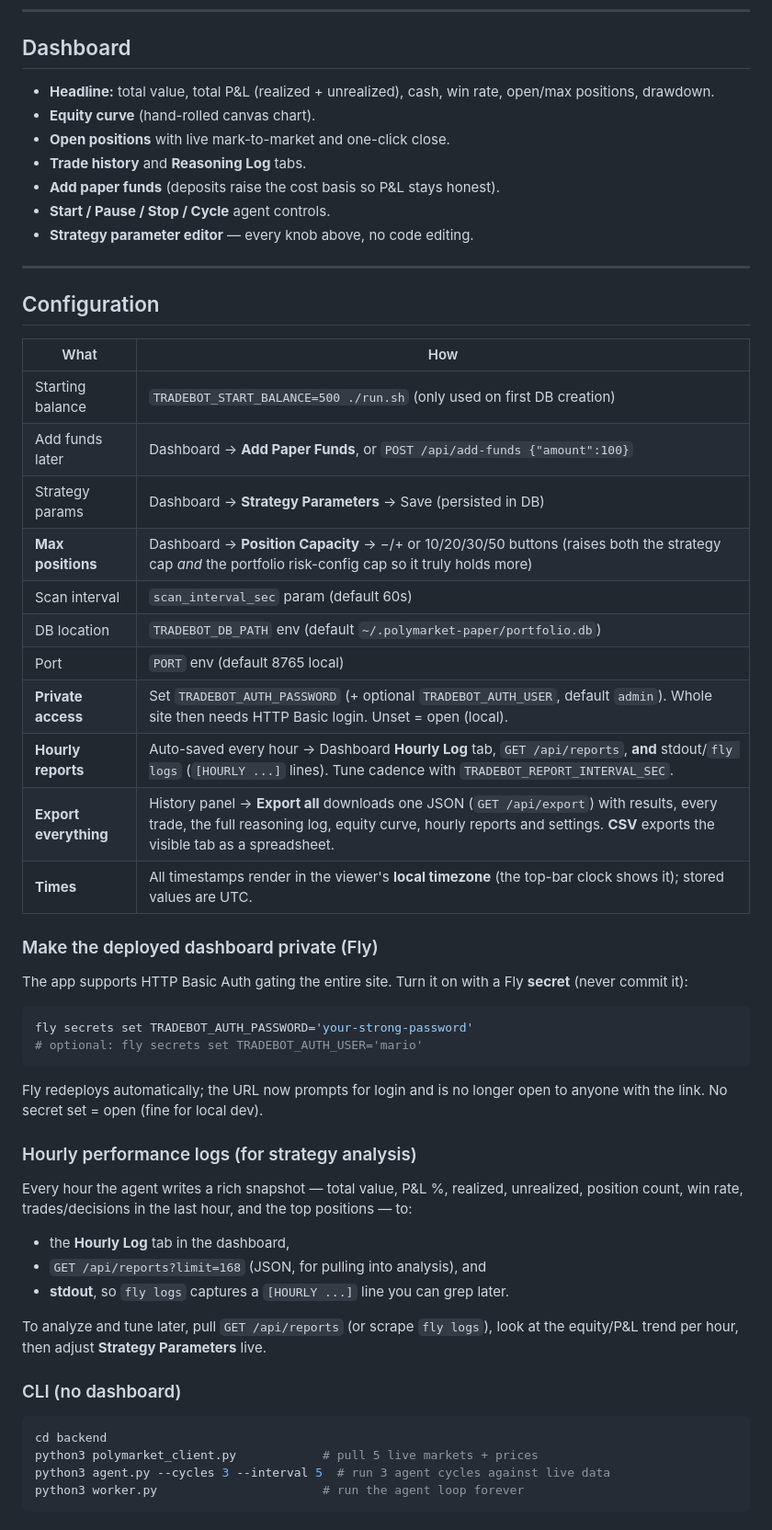
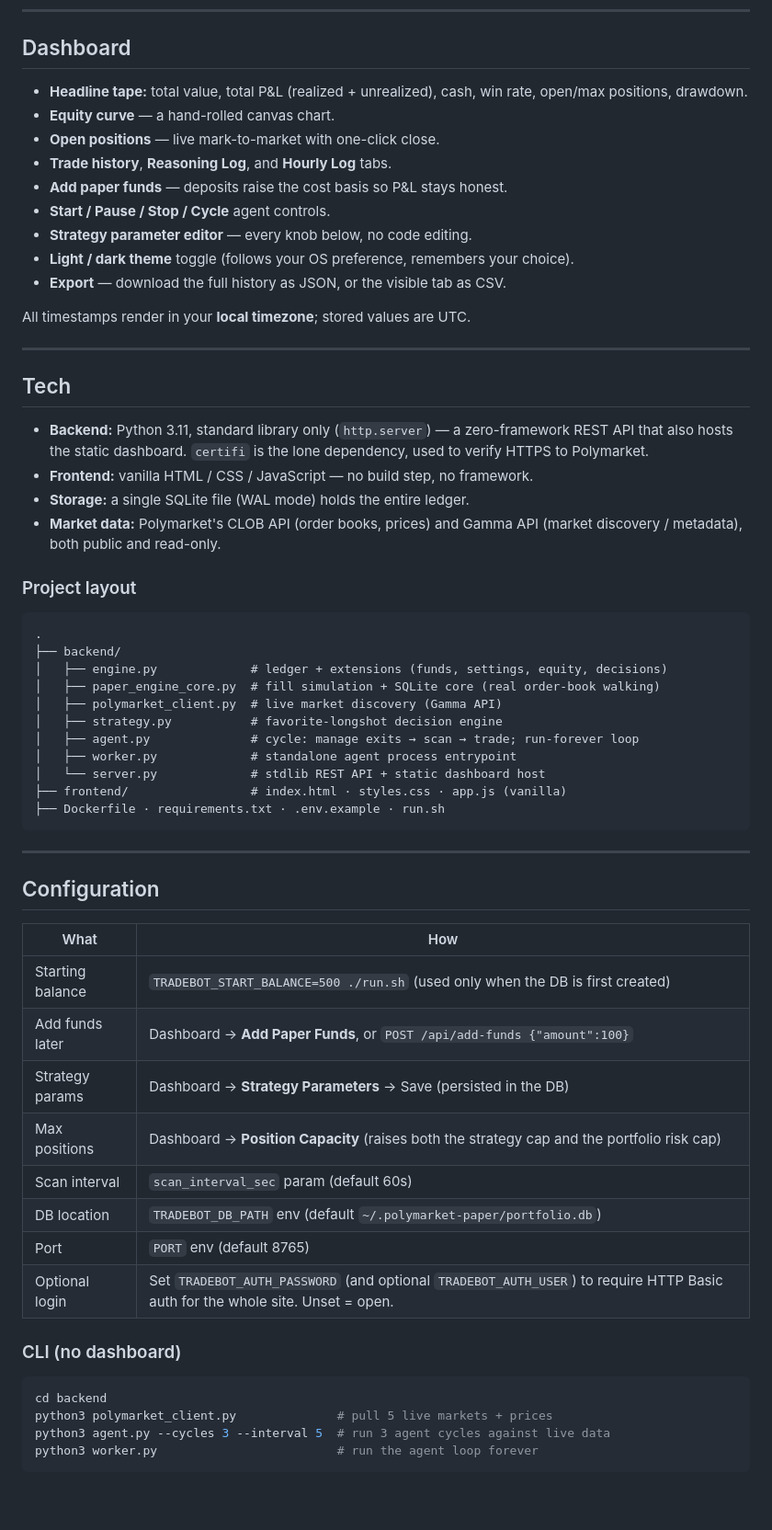
Before and after one commit to ElMariones/papermarket-tradebot, a Markdown page: README.md, the part around one of its changes. Shown at 92% size. GitHub-like rendering; blank space fills up the shorter version.

````diff
--- a/README.md
+++ b/README.md
@@ -81,14 +101,46 @@ naive mid-price. See `backend/paper_engine_core.py::_simulate_fill`.
 
 ## Dashboard
 
-- **Headline:** total value, total P&L (realized + unrealized), cash, win rate,
-  open/max positions, drawdown.
-- **Equity curve** (hand-rolled canvas chart).
-- **Open positions** with live mark-to-market and one-click close.
-- **Trade history** and **Reasoning Log** tabs.
-- **Add paper funds** (deposits raise the cost basis so P&L stays honest).
+- **Headline tape:** total value, total P&L (realized + unrealized), cash, win
+  rate, open/max positions, drawdown.
+- **Equity curve** — a hand-rolled canvas chart.
+- **Open positions** — live mark-to-market with one-click close.
+- **Trade history**, **Reasoning Log**, and **Hourly Log** tabs.
+- **Add paper funds** — deposits raise the cost basis so P&L stays honest.
 - **Start / Pause / Stop / Cycle** agent controls.
-- **Strategy parameter editor** — every knob above, no code editing.
+- **Strategy parameter editor** — every knob below, no code editing.
+- **Light / dark theme** toggle (follows your OS preference, remembers your choice).
+- **Export** — download the full history as JSON, or the visible tab as CSV.
+
+All timestamps render in your **local timezone**; stored values are UTC.
+
+---
+
+## Tech
+
+- **Backend:** Python 3.11, standard library only (`http.server`) — a
+  zero-framework REST API that also hosts the static dashboard. `certifi` is the
+  lone dependency, used to verify HTTPS to Polymarket.
+- **Frontend:** vanilla HTML / CSS / JavaScript — no build step, no framework.
+- **Storage:** a single SQLite file (WAL mode) holds the entire ledger.
+- **Market data:** Polymarket's CLOB API (order books, prices) and Gamma API
+  (market discovery / metadata), both public and read-only.
+
+### Project layout
+
+```
+.
+├── backend/
+│   ├── engine.py             # ledger + extensions (funds, settings, equity, decisions)
+│   ├── paper_engine_core.py  # fill simulation + SQLite core (real order-book walking)
+│   ├── polymarket_client.py  # live market discovery (Gamma API)
+│   ├── strategy.py           # favorite-longshot decision engine
+│   ├── agent.py              # cycle: manage exits → scan → trade; run-forever loop
+│   ├── worker.py             # standalone agent process entrypoint
+│   └── server.py             # stdlib REST API + static dashboard host
+├── frontend/                 # index.html · styles.css · app.js (vanilla)
+├── Dockerfile · requirements.txt · .env.example · run.sh
+```
 
 ---
 
@@ -96,47 +148,21 @@ naive mid-price. See `backend/paper_engine_core.py::_simulate_fill`.
 
 | What | How |
 |------|-----|
-| Starting balance | `TRADEBOT_START_BALANCE=500 ./run.sh` (only used on first DB creation) |
+| Starting balance | `TRADEBOT_START_BALANCE=500 ./run.sh` (used only when the DB is first created) |
 | Add funds later | Dashboard → **Add Paper Funds**, or `POST /api/add-funds {"amount":100}` |
-| Strategy params | Dashboard → **Strategy Parameters** → Save (persisted in DB) |
-| **Max positions** | Dashboard → **Position Capacity** → −/+ or 10/20/30/50 buttons (raises both the strategy cap *and* the portfolio risk-config cap so it truly holds more) |
+| Strategy params | Dashboard → **Strategy Parameters** → Save (persisted in the DB) |
+| Max positions | Dashboard → **Position Capacity** (raises both the strategy cap and the portfolio risk cap) |
 | Scan interval | `scan_interval_sec` param (default 60s) |
 | DB location | `TRADEBOT_DB_PATH` env (default `~/.polymarket-paper/portfolio.db`) |
-| Port | `PORT` env (default 8765 local) |
-| **Private access** | Set `TRADEBOT_AUTH_PASSWORD` (+ optional `TRADEBOT_AUTH_USER`, default `admin`). Whole site then needs HTTP Basic login. Unset = open (local). |
-| **Hourly reports** | Auto-saved every hour → Dashboard **Hourly Log** tab, `GET /api/reports`, **and** stdout/`fly logs` (`[HOURLY ...]` lines). Tune cadence with `TRADEBOT_REPORT_INTERVAL_SEC`. |
-| **Export everything** | History panel → **Export all** downloads one JSON (`GET /api/export`) with results, every trade, the full reasoning log, equity curve, hourly reports and settings. **CSV** exports the visible tab as a spreadsheet. |
-| **Times** | All timestamps render in the viewer's **local timezone** (the top-bar clock shows it); stored values are UTC. |
-
-### Make the deployed dashboard private (Fly)
-
-The app supports HTTP Basic Auth gating the entire site. Turn it on with a Fly
-**secret** (never commit it):
-```bash
-fly secrets set TRADEBOT_AUTH_PASSWORD='your-strong-password'
-# optional: fly secrets set TRADEBOT_AUTH_USER='mario'
-```
-Fly redeploys automatically; the URL now prompts for login and is no longer open
-to anyone with the link. No secret set = open (fine for local dev).
-
-### Hourly performance logs (for strategy analysis)
-
-Every hour the agent writes a rich snapshot — total value, P&L %, realized,
-unrealized, position count, win rate, trades/decisions in the last hour, and the
-top positions — to:
-- the **Hourly Log** tab in the dashboard,
-- `GET /api/reports?limit=168` (JSON, for pulling into analysis), and
-- **stdout**, so `fly logs` captures a `[HOURLY ...]` line you can grep later.
-
-To analyze and tune later, pull `GET /api/reports` (or scrape `fly logs`), look
-at the equity/P&L trend per hour, then adjust **Strategy Parameters** live.
+| Port | `PORT` env (default 8765) |
+| Optional login | Set `TRADEBOT_AUTH_PASSWORD` (and optional `TRADEBOT_AUTH_USER`) to require HTTP Basic auth for the whole site. Unset = open. |
 
 ### CLI (no dashboard)
 
 ```bash
 cd backend
-python3 polymarket_client.py            # pull 5 live markets + prices
+python3 polymarket_client.py              # pull 5 live markets + prices
 python3 agent.py --cycles 3 --interval 5  # run 3 agent cycles against live data
-python3 worker.py                       # run the agent loop forever
+python3 worker.py                         # run the agent loop forever
 ```
 
````
Also changed, not shown: other parts of README.md (+70 -162 lines).
